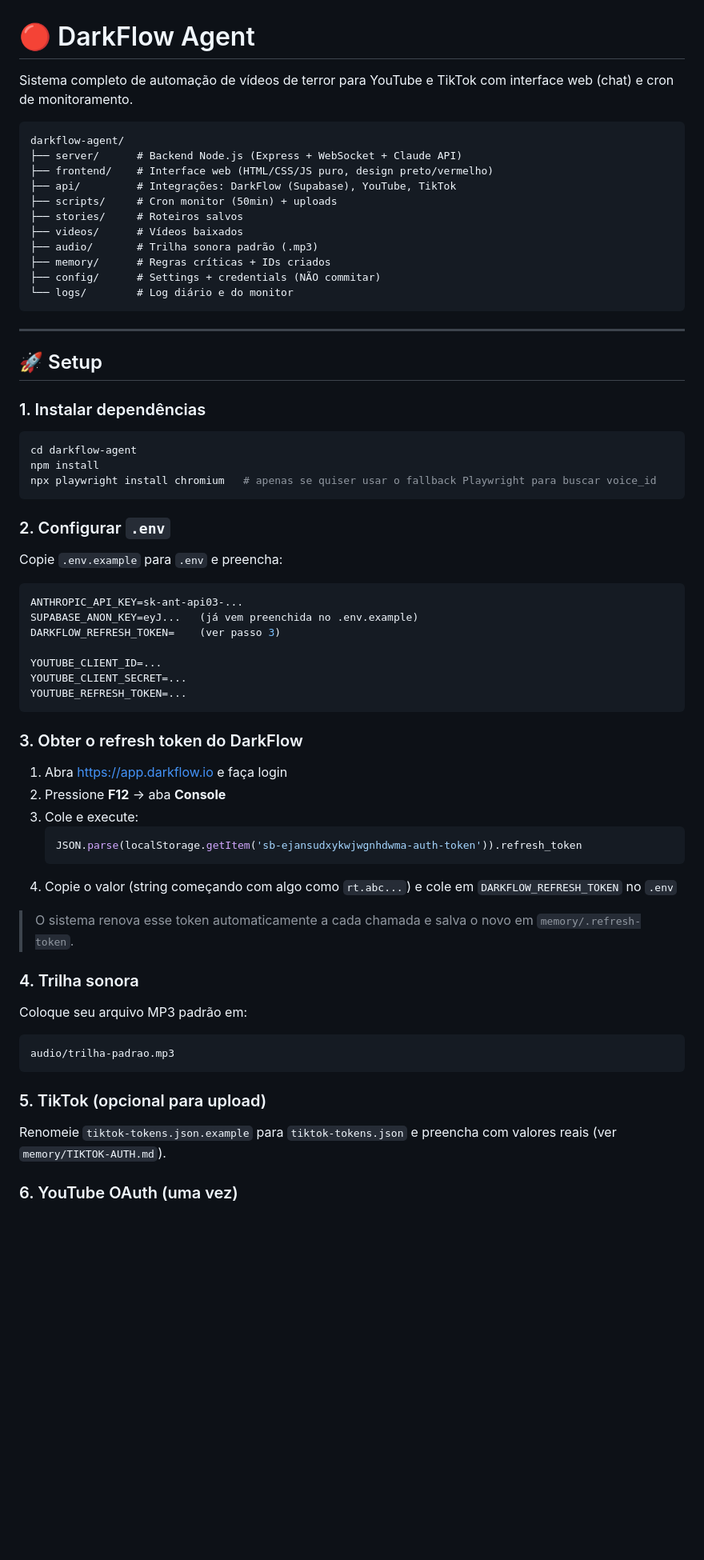
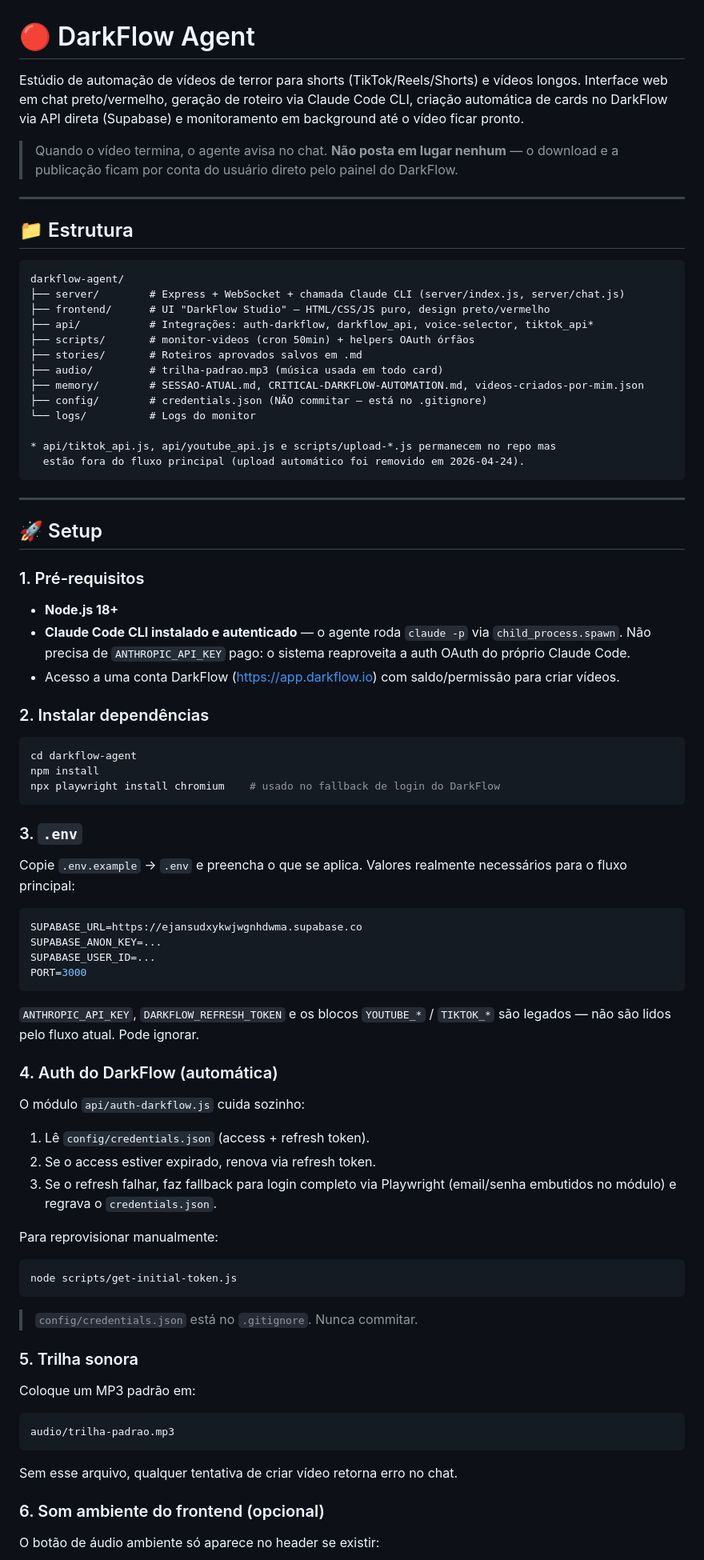
Before and after one commit to cauatyr/dark-flow, a Markdown page: README.md, the part around one of its changes. Shown at 80% size. Rendered like a GitHub page; blank space fills up the shorter version.

````diff
--- a/README.md
+++ b/README.md
@@ -1,70 +1,87 @@
 # 🔴 DarkFlow Agent
 
-Sistema completo de automação de vídeos de terror para YouTube e TikTok com interface web (chat) e cron de monitoramento.
+Estúdio de automação de vídeos de terror para shorts (TikTok/Reels/Shorts) e vídeos longos. Interface web em chat preto/vermelho, geração de roteiro via Claude Code CLI, criação automática de cards no DarkFlow via API direta (Supabase) e monitoramento em background até o vídeo ficar pronto.
+
+> Quando o vídeo termina, o agente avisa no chat. **Não posta em lugar nenhum** — o download e a publicação ficam por conta do usuário direto pelo painel do DarkFlow.
+
+---
+
+## 📁 Estrutura
 
 ```
 darkflow-agent/
-├── server/      # Backend Node.js (Express + WebSocket + Claude API)
-├── frontend/    # Interface web (HTML/CSS/JS puro, design preto/vermelho)
-├── api/         # Integrações: DarkFlow (Supabase), YouTube, TikTok
-├── scripts/     # Cron monitor (50min) + uploads
-├── stories/     # Roteiros salvos
-├── videos/      # Vídeos baixados
-├── audio/       # Trilha sonora padrão (.mp3)
-├── memory/      # Regras críticas + IDs criados
-├── config/      # Settings + credentials (NÃO commitar)
-└── logs/        # Log diário e do monitor
+├── server/        # Express + WebSocket + chamada Claude CLI (server/index.js, server/chat.js)
+├── frontend/      # UI "DarkFlow Studio" — HTML/CSS/JS puro, design preto/vermelho
+├── api/           # Integrações: auth-darkflow, darkflow_api, voice-selector, tiktok_api*
+├── scripts/       # monitor-videos (cron 50min) + helpers OAuth órfãos
+├── stories/       # Roteiros aprovados salvos em .md
+├── audio/         # trilha-padrao.mp3 (música usada em todo card)
+├── memory/        # SESSAO-ATUAL.md, CRITICAL-DARKFLOW-AUTOMATION.md, videos-criados-por-mim.json
+├── config/        # credentials.json (NÃO commitar — está no .gitignore)
+└── logs/          # Logs do monitor
+
+* api/tiktok_api.js, api/youtube_api.js e scripts/upload-*.js permanecem no repo mas
+  estão fora do fluxo principal (upload automático foi removido em 2026-04-24).
 ```
 
 ---
 
 ## 🚀 Setup
 
-### 1. Instalar dependências
+### 1. Pré-requisitos
+
+- **Node.js 18+**
+- **Claude Code CLI instalado e autenticado** — o agente roda `claude -p` via `child_process.spawn`. Não precisa de `ANTHROPIC_API_KEY` pago: o sistema reaproveita a auth OAuth do próprio Claude Code.
+- Acesso a uma conta DarkFlow (https://app.darkflow.io) com saldo/permissão para criar vídeos.
+
+### 2. Instalar dependências
 
 ```bash
 cd darkflow-agent
 npm install
-npx playwright install chromium   # apenas se quiser usar o fallback Playwright para buscar voice_id
+npx playwright install chromium    # usado no fallback de login do DarkFlow
 ```
 
-### 2. Configurar `.env`
+### 3. `.env`
 
-Copie `.env.example` para `.env` e preencha:
+Copie `.env.example` → `.env` e preencha o que se aplica. Valores realmente necessários para o fluxo principal:
 
 ```env
-ANTHROPIC_API_KEY=sk-ant-api03-...
-SUPABASE_ANON_KEY=eyJ...   (já vem preenchida no .env.example)
-DARKFLOW_REFRESH_TOKEN=    (ver passo 3)
-
-YOUTUBE_CLIENT_ID=...
-YOUTUBE_CLIENT_SECRET=...
-YOUTUBE_REFRESH_TOKEN=...
+SUPABASE_URL=https://ejansudxykwjwgnhdwma.supabase.co
+SUPABASE_ANON_KEY=...
+SUPABASE_USER_ID=...
+PORT=3000
 ```
 
-### 3. Obter o refresh token do DarkFlow
+`ANTHROPIC_API_KEY`, `DARKFLOW_REFRESH_TOKEN` e os blocos `YOUTUBE_*` / `TIKTOK_*` são legados — não são lidos pelo fluxo atual. Pode ignorar.
 
-1. Abra https://app.darkflow.io e faça login
-2. Pressione **F12** → aba **Console**
-3. Cole e execute:
-   ```js
-   JSON.parse(localStorage.getItem('sb-ejansudxykwjwgnhdwma-auth-token')).refresh_token
-   ```
-4. Copie o valor (string começando com algo como `rt.abc...`) e cole em `DARKFLOW_REFRESH_TOKEN` no `.env`
+### 4. Auth do DarkFlow (automática)
 
-> O sistema renova esse token automaticamente a cada chamada e salva o novo em `memory/.refresh-token`.
+O módulo `api/auth-darkflow.js` cuida sozinho:
 
-### 4. Trilha sonora
+1. Lê `config/credentials.json` (access + refresh token).
+2. Se o access estiver expirado, renova via refresh token.
+3. Se o refresh falhar, faz fallback para login completo via Playwright (email/senha embutidos no módulo) e regrava o `credentials.json`.
 
-Coloque seu arquivo MP3 padrão em:
+Para reprovisionar manualmente:
+
+```bash
+node scripts/get-initial-token.js
+```
+
+> `config/credentials.json` está no `.gitignore`. Nunca commitar.
+
+### 5. Trilha sonora
+
+Coloque um MP3 padrão em:
 
 ```
 audio/trilha-padrao.mp3
 ```
 
-### 5. TikTok (opcional para upload)
+Sem esse arquivo, qualquer tentativa de criar vídeo retorna erro no chat.
 
-Renomeie `tiktok-tokens.json.example` para `tiktok-tokens.json` e preencha com valores reais (ver `memory/TIKTOK-AUTH.md`).
+### 6. Som ambiente do frontend (opcional)
 
-### 6. YouTube OAuth (uma vez)
+O botão de áudio ambiente só aparece no header se existir:
 
````
Also changed, not shown: other parts of README.md (+117 -57 lines).
